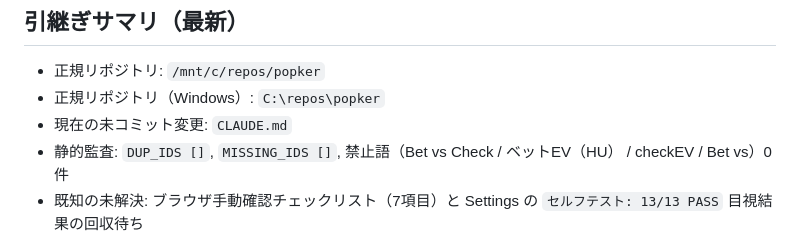
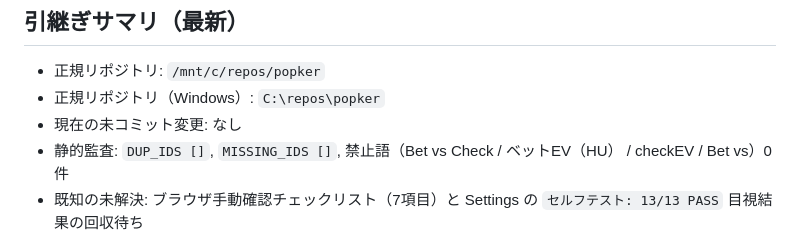
Before and after one commit to dcftradingcrypt/poker-tools, a Markdown page: CLAUDE.md, the part around the change. GitHub-like rendering.

Commit message:
Docs: sync handoff summary with clean working tree

```diff
--- a/CLAUDE.md
+++ b/CLAUDE.md
@@ -258,7 +258,7 @@
 ## 引継ぎサマリ（最新）
 - 正規リポジトリ: `/mnt/c/repos/popker`
 - 正規リポジトリ（Windows）: `C:\repos\popker`
-- 現在の未コミット変更: `CLAUDE.md`
+- 現在の未コミット変更: なし
 - 静的監査: `DUP_IDS []`, `MISSING_IDS []`, 禁止語（Bet vs Check / ベットEV（HU） / checkEV / Bet vs）0件
 - 既知の未解決: ブラウザ手動確認チェックリスト（7項目）と Settings の `セルフテスト: 13/13 PASS` 目視結果の回収待ち
 - 次アクション: ユーザー目視結果（PASS/FAIL）を転記し、未解決をクローズする
```
